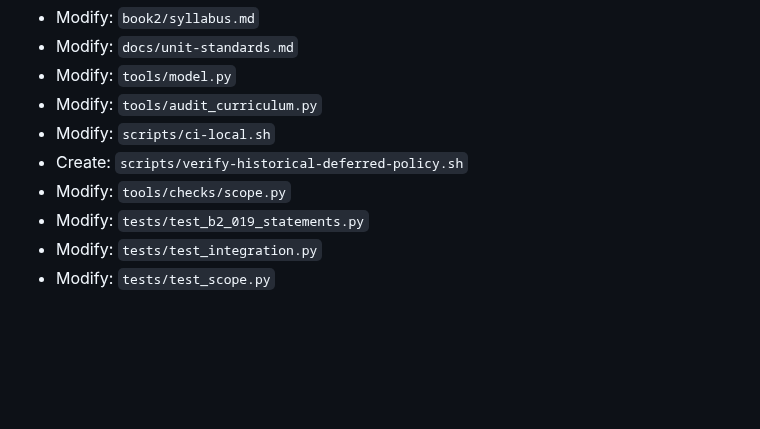
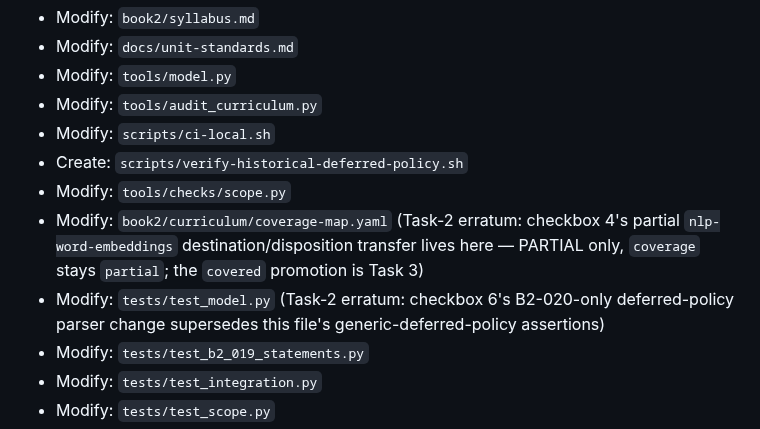
Before and after one commit to weiboz0/usaaio, a Markdown page: docs/plans/020-r2-language-transformers.md, the part around the change. Rendered like a GitHub page; blank space fills up the shorter version.

Commit message:
docs: Plan 020 Task-2 Files-list erratum — add coverage-map.yaml and test_model.py
Task 2's checkbox 4 (partial nlp-word-embeddings destination transfer) requires editing
book2/curriculum/coverage-map.yaml, and checkbox 6 (B2-020-only deferred-policy parser)
supersedes assertions in tests/test_model.py — both surfaced by codex during implementation
and both required by Task 2's own behavioral contract, but omitted from its Files list. Not a
scope change; the coverage-map edit stays PARTIAL (covered promotion remains Task 3).

```diff
--- a/docs/plans/020-r2-language-transformers.md
+++ b/docs/plans/020-r2-language-transformers.md
@@ -208,6 +208,8 @@ process-group apparatus, and student statements carry no solution-marker contrac
 - Modify: `scripts/ci-local.sh`
 - Create: `scripts/verify-historical-deferred-policy.sh`
 - Modify: `tools/checks/scope.py`
+- Modify: `book2/curriculum/coverage-map.yaml` (Task-2 erratum: checkbox 4's partial `nlp-word-embeddings` destination/disposition transfer lives here — PARTIAL only, `coverage` stays `partial`; the `covered` promotion is Task 3)
+- Modify: `tests/test_model.py` (Task-2 erratum: checkbox 6's B2-020-only deferred-policy parser change supersedes this file's generic-deferred-policy assertions)
 - Modify: `tests/test_b2_019_statements.py`
 - Modify: `tests/test_integration.py`
 - Modify: `tests/test_scope.py`
```
